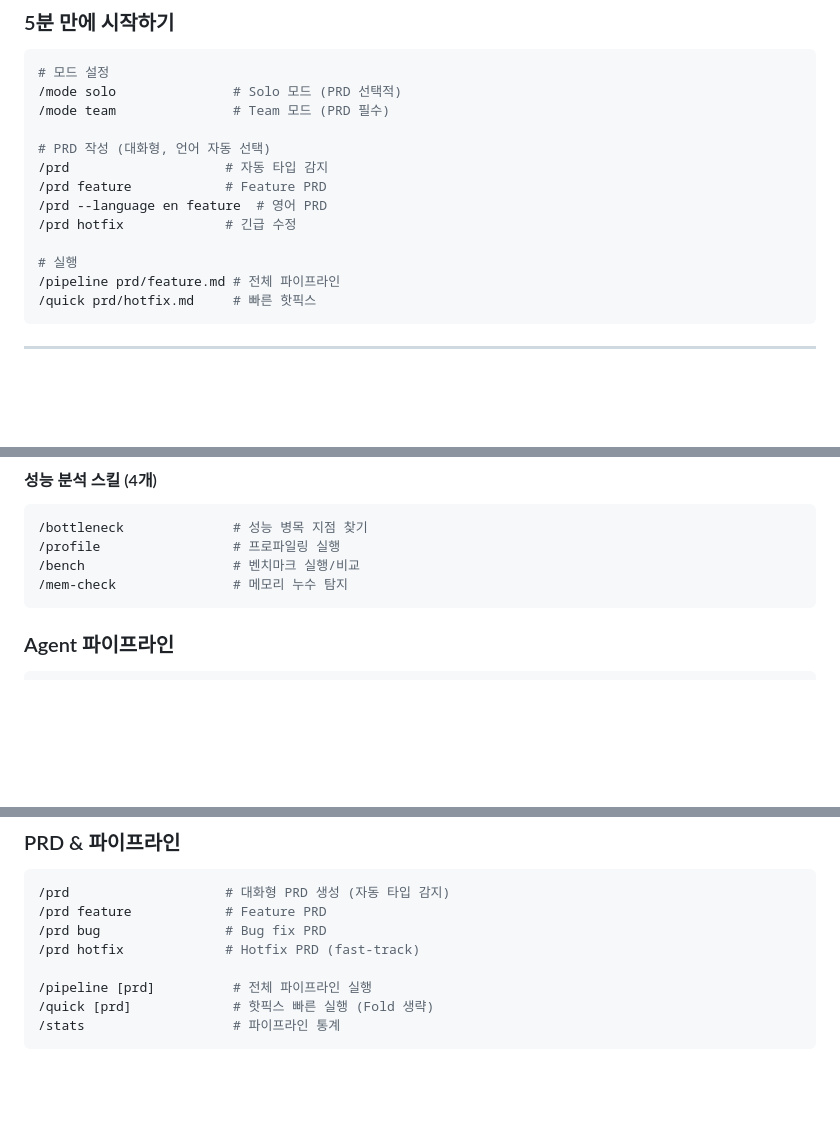
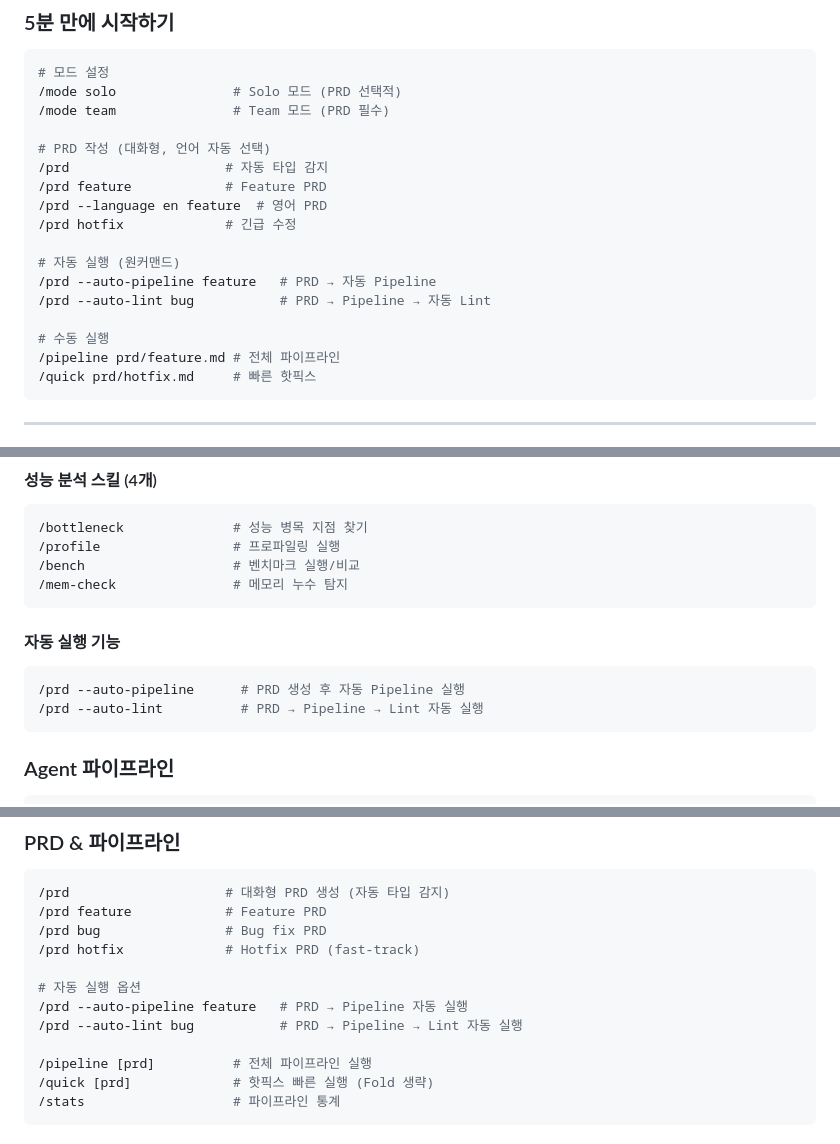
Before and after one commit to loboking/monggle-vibe-coding-rules, a Markdown page: README.md, 3 parts joined by grey strips. Rendered like a GitHub page; blank space fills up the shorter version.

Commit message:
docs: add auto-pipeline and auto-lint options to README
Update README with new auto-execution options:
- /prd --auto-pipeline feature   # PRD → Pipeline automatically
- /prd --auto-lint bug           # PRD → Pipeline → Lint automatically

Documentation updates for v2.4 auto-execution features.

Co-Authored-By: Claude Opus 4.6 <noreply@anthropic.com>

````diff
--- a/README.md
+++ b/README.md
@@ -63,7 +63,11 @@ cd monggle-vibe-coding-rules
 /prd --language en feature  # 영어 PRD
 /prd hotfix             # 긴급 수정
 
-# 실행
+# 자동 실행 (원커맨드)
+/prd --auto-pipeline feature   # PRD → 자동 Pipeline
+/prd --auto-lint bug           # PRD → Pipeline → 자동 Lint
+
+# 수동 실행
 /pipeline prd/feature.md # 전체 파이프라인
 /quick prd/hotfix.md     # 빠른 핫픽스
 ```
@@ -96,6 +100,12 @@ cd monggle-vibe-coding-rules
 /profile                 # 프로파일링 실행
 /bench                   # 벤치마크 실행/비교
 /mem-check               # 메모리 누수 탐지
+```
+
+#### 자동 실행 기능
+```bash
+/prd --auto-pipeline      # PRD 생성 후 자동 Pipeline 실행
+/prd --auto-lint          # PRD → Pipeline → Lint 자동 실행
 ```
 
 ### Agent 파이프라인
@@ -162,6 +172,10 @@ PRD 검증   영향 분석   종합       판단(PASS/FIX/FAIL)  구현     로
 /prd feature            # Feature PRD
 /prd bug                # Bug fix PRD
 /prd hotfix             # Hotfix PRD (fast-track)
+
+# 자동 실행 옵션
+/prd --auto-pipeline feature   # PRD → Pipeline 자동 실행
+/prd --auto-lint bug           # PRD → Pipeline → Lint 자동 실행
 
 /pipeline [prd]          # 전체 파이프라인 실행
 /quick [prd]             # 핫픽스 빠른 실행 (Fold 생략)
````
